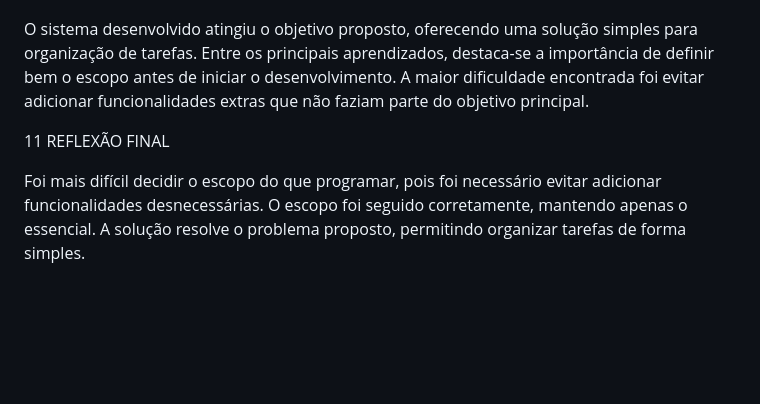
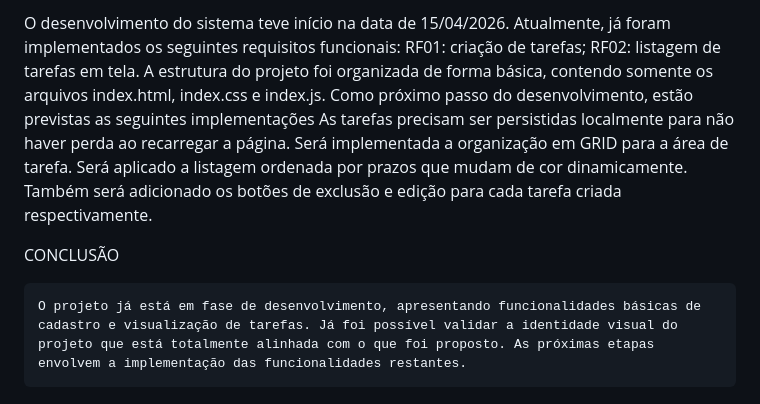
Before and after one commit to ClemersonFT/Constru-o-De-MPV-Funcional, a Markdown page: README.md, the part around one of its changes. Drawn GitHub-style; blank space fills up the shorter version.

Commit message:
Revise README with system details and scope
Updated the README to include system name, problem statement, target audience, objectives, and scope of the task management system.

```diff
--- a/README.md
+++ b/README.md
@@ -113,14 +114,15 @@ A lógica do sistema permite adicionar novas tarefas, exibi-las na tela e marcá
 
+O desenvolvimento do sistema teve início na data de 15/04/2026.
+Atualmente, já foram implementados os seguintes requisitos funcionais:
+RF01: criação de tarefas;
+RF02: listagem de tarefas em tela.
+A estrutura do projeto foi organizada de forma básica, contendo somente os arquivos index.html, index.css e index.js.
+Como próximo passo do desenvolvimento, estão previstas as seguintes implementações
+As tarefas precisam ser persistidas localmente para não haver perda ao recarregar a página.
+Será implementada a organização em GRID para a área de tarefa.
+Será aplicado a listagem ordenada por prazos que mudam de cor dinamicamente.
+Também será adicionado os botões de exclusão e edição para cada tarefa criada respectivamente.
 
+CONCLUSÃO
 
-O sistema desenvolvido atingiu o objetivo proposto, oferecendo uma solução simples para organização de tarefas.
-Entre os principais aprendizados, destaca-se a importância de definir bem o escopo antes de iniciar o desenvolvimento. A maior dificuldade encontrada foi evitar adicionar funcionalidades extras que não faziam parte do objetivo principal.
-
-
-11 REFLEXÃO FINAL
-
-
-
-Foi mais difícil decidir o escopo do que programar, pois foi necessário evitar adicionar funcionalidades desnecessárias.
-O escopo foi seguido corretamente, mantendo apenas o essencial.
-A solução resolve o problema proposto, permitindo organizar tarefas de forma simples.
+	O projeto já está em fase de desenvolvimento, apresentando funcionalidades básicas de cadastro e visualização de tarefas. Já foi possível validar a identidade visual do projeto que está totalmente alinhada com o que foi proposto. As próximas etapas envolvem a implementação das funcionalidades restantes.
```
Also changed, not shown: other parts of README.md (+58 -57 lines).
